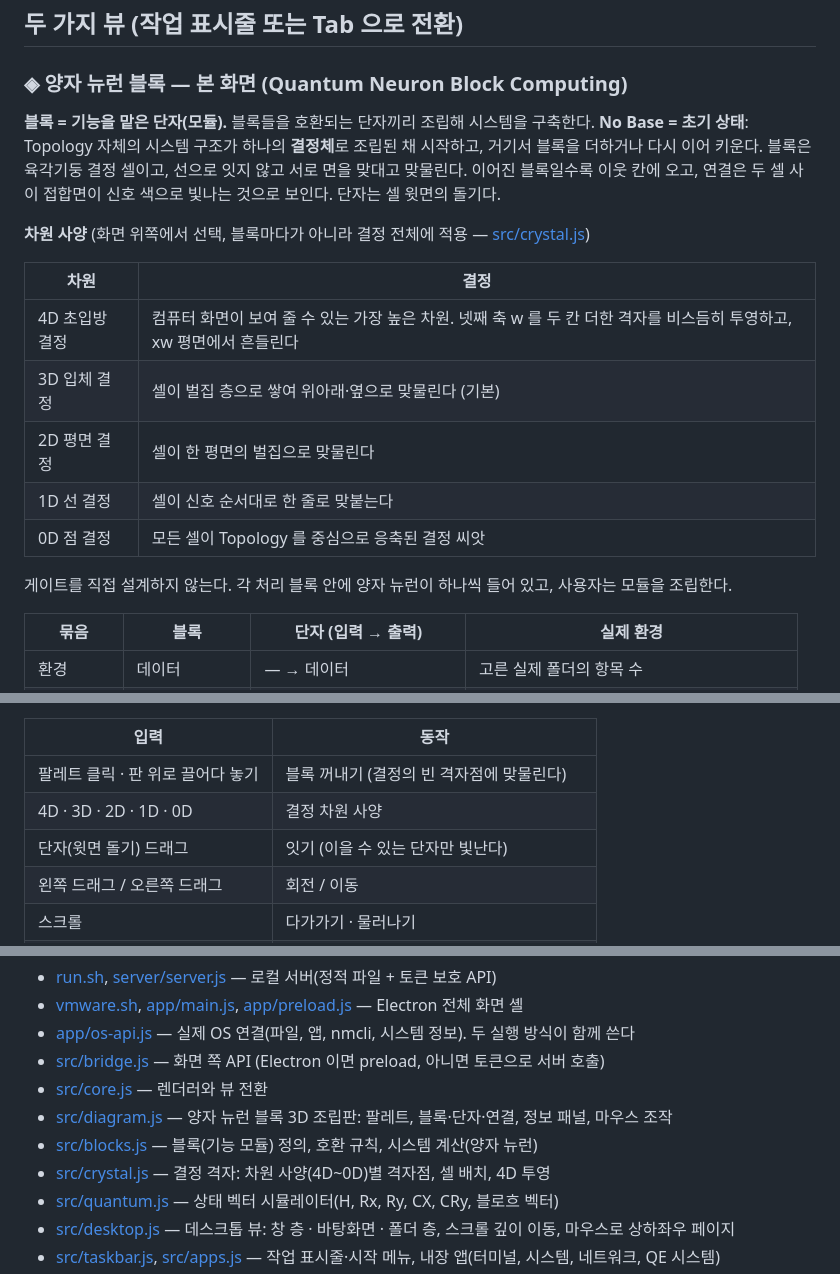
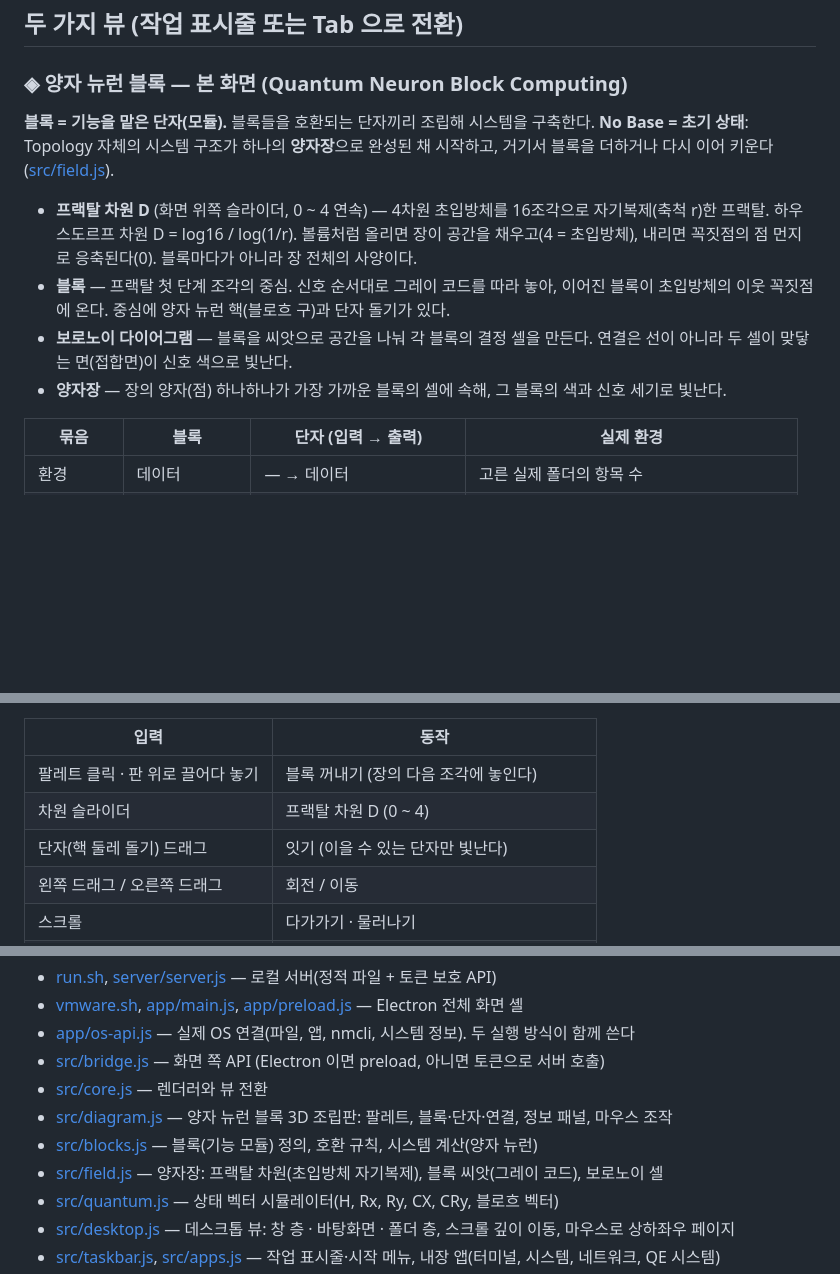
Before and after one commit to cyborgroid/Topology, a Markdown page: README.md, 3 parts joined by grey strips. GitHub-like rendering; blank space fills up the shorter version.

Commit message:
Creature

```diff
--- a/README.md
+++ b/README.md
@@ -21,20 +21,15 @@
 ### ◈ 양자 뉴런 블록 — 본 화면 (Quantum Neuron Block Computing)
 
 **블록 = 기능을 맡은 단자(모듈).** 블록들을 호환되는 단자끼리 조립해 시스템을 구축한다.
-**No Base = 초기 상태**: Topology 자체의 시스템 구조가 하나의 **결정체**로 조립된 채 시작하고, 거기서 블록을 더하거나 다시 이어 키운다.
-블록은 육각기둥 결정 셀이고, 선으로 잇지 않고 서로 면을 맞대고 맞물린다. 이어진 블록일수록 이웃 칸에 오고,
-연결은 두 셀 사이 접합면이 신호 색으로 빛나는 것으로 보인다. 단자는 셀 윗면의 돌기다.
+**No Base = 초기 상태**: Topology 자체의 시스템 구조가 하나의 **양자장**으로 완성된 채 시작하고, 거기서 블록을 더하거나 다시 이어 키운다
+([src/field.js](src/field.js)).
 
-**차원 사양** (화면 위쪽에서 선택, 블록마다가 아니라 결정 전체에 적용 — [src/crystal.js](src/crystal.js))
-
-| 차원 | 결정 |
-| --- | --- |
-| 4D 초입방 결정 | 컴퓨터 화면이 보여 줄 수 있는 가장 높은 차원. 넷째 축 w 를 두 칸 더한 격자를 비스듬히 투영하고, xw 평면에서 흔들린다 |
-| 3D 입체 결정 | 셀이 벌집 층으로 쌓여 위아래·옆으로 맞물린다 (기본) |
-| 2D 평면 결정 | 셀이 한 평면의 벌집으로 맞물린다 |
-| 1D 선 결정 | 셀이 신호 순서대로 한 줄로 맞붙는다 |
-| 0D 점 결정 | 모든 셀이 Topology 를 중심으로 응축된 결정 씨앗 |
-게이트를 직접 설계하지 않는다. 각 처리 블록 안에 양자 뉴런이 하나씩 들어 있고, 사용자는 모듈을 조립한다.
+- **프랙탈 차원 D** (화면 위쪽 슬라이더, 0 ~ 4 연속) — 4차원 초입방체를 16조각으로 자기복제(축척 r)한 프랙탈. 하우스도르프 차원
+  D = log16 / log(1/r). 볼륨처럼 올리면 장이 공간을 채우고(4 = 초입방체), 내리면 꼭짓점의 점 먼지로 응축된다(0). 블록마다가 아니라 장 전체의 사양이다.
+- **블록** — 프랙탈 첫 단계 조각의 중심. 신호 순서대로 그레이 코드를 따라 놓아, 이어진 블록이 초입방체의 이웃 꼭짓점에 온다.
+  중심에 양자 뉴런 핵(블로흐 구)과 단자 돌기가 있다.
+- **보로노이 다이어그램** — 블록을 씨앗으로 공간을 나눠 각 블록의 결정 셀을 만든다. 연결은 선이 아니라 두 셀이 맞닿는 면(접합면)이 신호 색으로 빛난다.
+- **양자장** — 장의 양자(점) 하나하나가 가장 가까운 블록의 셀에 속해, 그 블록의 색과 신호 세기로 빛난다.
 
 | 묶음 | 블록 | 단자 (입력 → 출력) | 실제 환경 |
 | --- | --- | --- | --- |
@@ -59,9 +54,9 @@
 
 | 입력 | 동작 |
 | --- | --- |
-| 팔레트 클릭 · 판 위로 끌어다 놓기 | 블록 꺼내기 (결정의 빈 격자점에 맞물린다) |
-| 4D · 3D · 2D · 1D · 0D | 결정 차원 사양 |
-| 단자(윗면 돌기) 드래그 | 잇기 (이을 수 있는 단자만 빛난다) |
+| 팔레트 클릭 · 판 위로 끌어다 놓기 | 블록 꺼내기 (장의 다음 조각에 놓인다) |
+| 차원 슬라이더 | 프랙탈 차원 D (0 ~ 4) |
+| 단자(핵 둘레 돌기) 드래그 | 잇기 (이을 수 있는 단자만 빛난다) |
 | 왼쪽 드래그 / 오른쪽 드래그 | 회전 / 이동 |
 | 스크롤 | 다가가기 · 물러나기 |
 | 클릭 · Delete | 셀·접합 선택(오른쪽 패널, 접합 끊기) · 지우기 |
@@ -89,7 +84,7 @@ Instrument → 터미널, Topology → QE 시스템 창, 개념에 접목된 폴
 - [src/core.js](src/core.js) — 렌더러와 뷰 전환
 - [src/diagram.js](src/diagram.js) — 양자 뉴런 블록 3D 조립판: 팔레트, 블록·단자·연결, 정보 패널, 마우스 조작
 - [src/blocks.js](src/blocks.js) — 블록(기능 모듈) 정의, 호환 규칙, 시스템 계산(양자 뉴런)
-- [src/crystal.js](src/crystal.js) — 결정 격자: 차원 사양(4D~0D)별 격자점, 셀 배치, 4D 투영
+- [src/field.js](src/field.js) — 양자장: 프랙탈 차원(초입방체 자기복제), 블록 씨앗(그레이 코드), 보로노이 셀
 - [src/quantum.js](src/quantum.js) — 상태 벡터 시뮬레이터(H, Rx, Ry, CX, CRy, 블로흐 벡터)
 - [src/desktop.js](src/desktop.js) — 데스크톱 뷰: 창 층 · 바탕화면 · 폴더 층, 스크롤 깊이 이동, 마우스로 상하좌우 페이지
 - [src/taskbar.js](src/taskbar.js), [src/apps.js](src/apps.js) — 작업 표시줄·시작 메뉴, 내장 앱(터미널, 시스템, 네트워크, QE 시스템)
```
